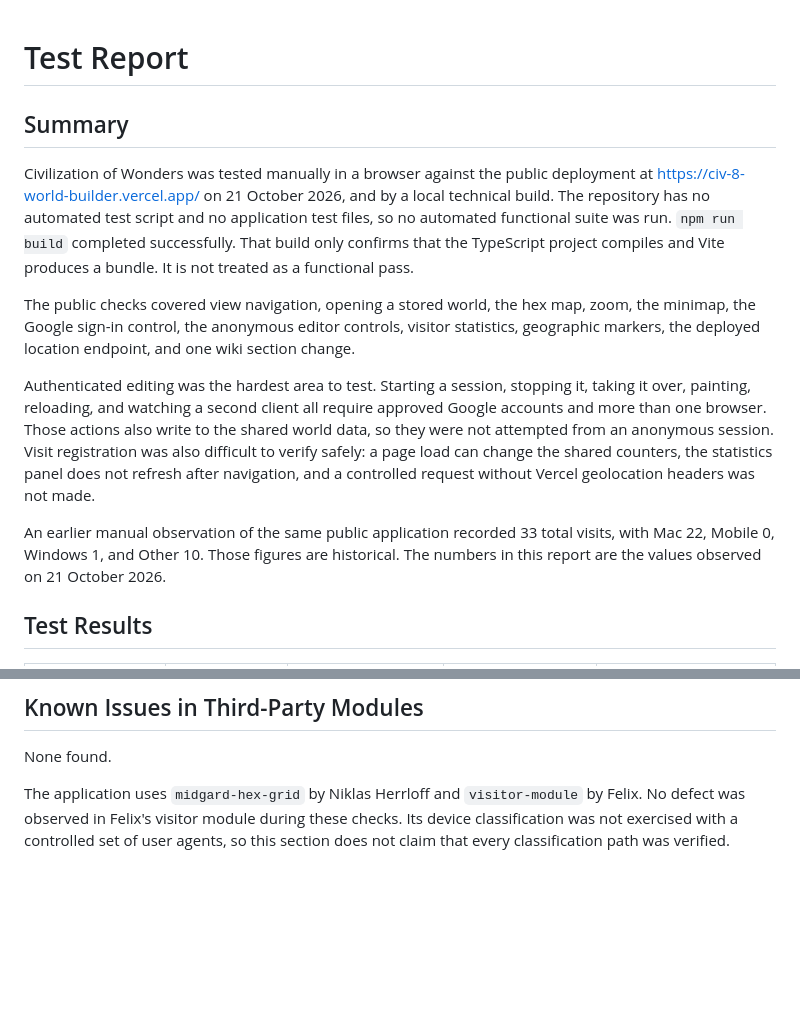
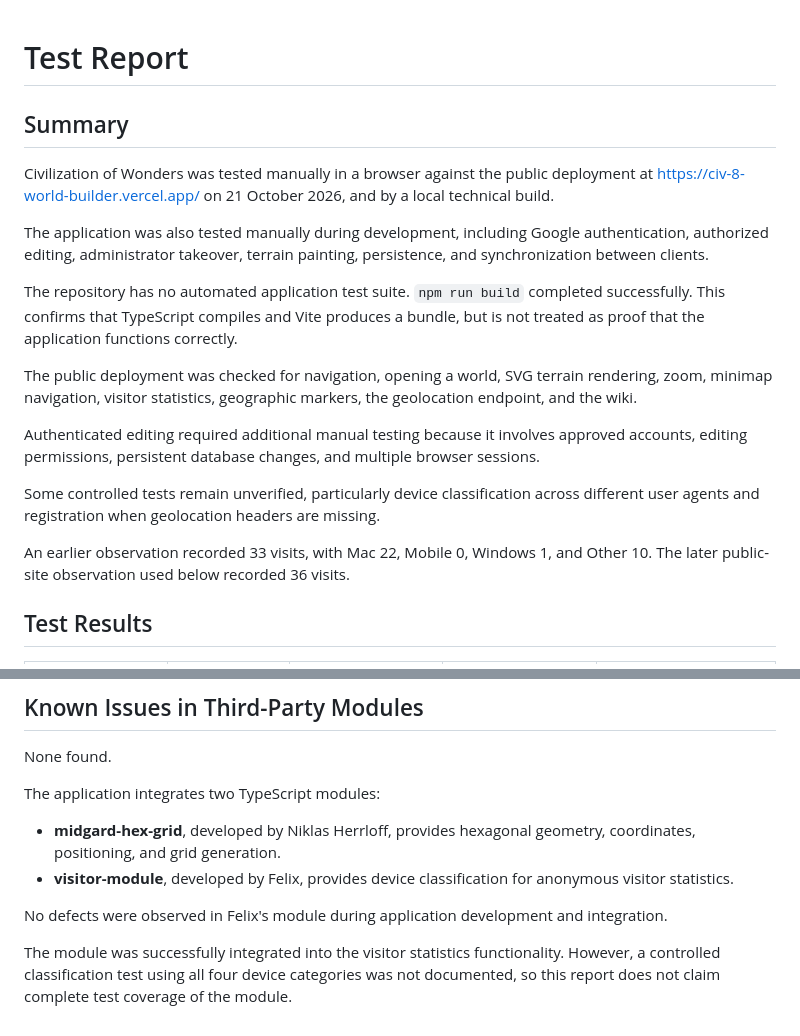
Before and after one commit to niklasgolf/civ-8-world-builder, a Markdown page: TEST_REPORT.md, 2 parts joined by grey strips. GitHub-like rendering; blank space fills up the shorter version.

Commit message:
Update test report with verified manual tests

```diff
--- a/TEST_REPORT.md
+++ b/TEST_REPORT.md
@@ -1,14 +1,21 @@
+
 # Test Report
 
 ## Summary
 
-Civilization of Wonders was tested manually in a browser against the public deployment at https://civ-8-world-builder.vercel.app/ on 21 October 2026, and by a local technical build. The repository has no automated test script and no application test files, so no automated functional suite was run. `npm run build` completed successfully. That build only confirms that the TypeScript project compiles and Vite produces a bundle. It is not treated as a functional pass.
+Civilization of Wonders was tested manually in a browser against the public deployment at https://civ-8-world-builder.vercel.app/ on 21 October 2026, and by a local technical build.
 
-The public checks covered view navigation, opening a stored world, the hex map, zoom, the minimap, the Google sign-in control, the anonymous editor controls, visitor statistics, geographic markers, the deployed location endpoint, and one wiki section change.
+The application was also tested manually during development, including Google authentication, authorized editing, administrator takeover, terrain painting, persistence, and synchronization between clients.
 
-Authenticated editing was the hardest area to test. Starting a session, stopping it, taking it over, painting, reloading, and watching a second client all require approved Google accounts and more than one browser. Those actions also write to the shared world data, so they were not attempted from an anonymous session. Visit registration was also difficult to verify safely: a page load can change the shared counters, the statistics panel does not refresh after navigation, and a controlled request without Vercel geolocation headers was not made.
+The repository has no automated application test suite. `npm run build` completed successfully. This confirms that TypeScript compiles and Vite produces a bundle, but is not treated as proof that the application functions correctly.
 
-An earlier manual observation of the same public application recorded 33 total visits, with Mac 22, Mobile 0, Windows 1, and Other 10. Those figures are historical. The numbers in this report are the values observed on 21 October 2026.
+The public deployment was checked for navigation, opening a world, SVG terrain rendering, zoom, minimap navigation, visitor statistics, geographic markers, the geolocation endpoint, and the wiki.
+
+Authenticated editing required additional manual testing because it involves approved accounts, editing permissions, persistent database changes, and multiple browser sessions.
+
+Some controlled tests remain unverified, particularly device classification across different user agents and registration when geolocation headers are missing.
+
+An earlier observation recorded 33 visits, with Mac 22, Mobile 0, Windows 1, and Other 10. The later public-site observation used below recorded 36 visits.
 
 ## Test Results
 
@@ -39,4 +46,11 @@ An earlier manual observation of the same public application recorded 33 total v
 
 None found.
 
-The application uses `midgard-hex-grid` by Niklas Herrloff and `visitor-module` by Felix. No defect was observed in Felix's visitor module during these checks. Its device classification was not exercised with a controlled set of user agents, so this section does not claim that every classification path was verified.
+The application integrates two TypeScript modules:
+
+- **midgard-hex-grid**, developed by Niklas Herrloff, provides hexagonal geometry, coordinates, positioning, and grid generation.
+- **visitor-module**, developed by Felix, provides device classification for anonymous visitor statistics.
+
+No defects were observed in Felix's module during application development and integration.
+
+The module was successfully integrated into the visitor statistics functionality. However, a controlled classification test using all four device categories was not documented, so this report does not claim complete test coverage of the module.
```
Also changed, not shown: other parts of TEST_REPORT.md (+20 -20 lines).
